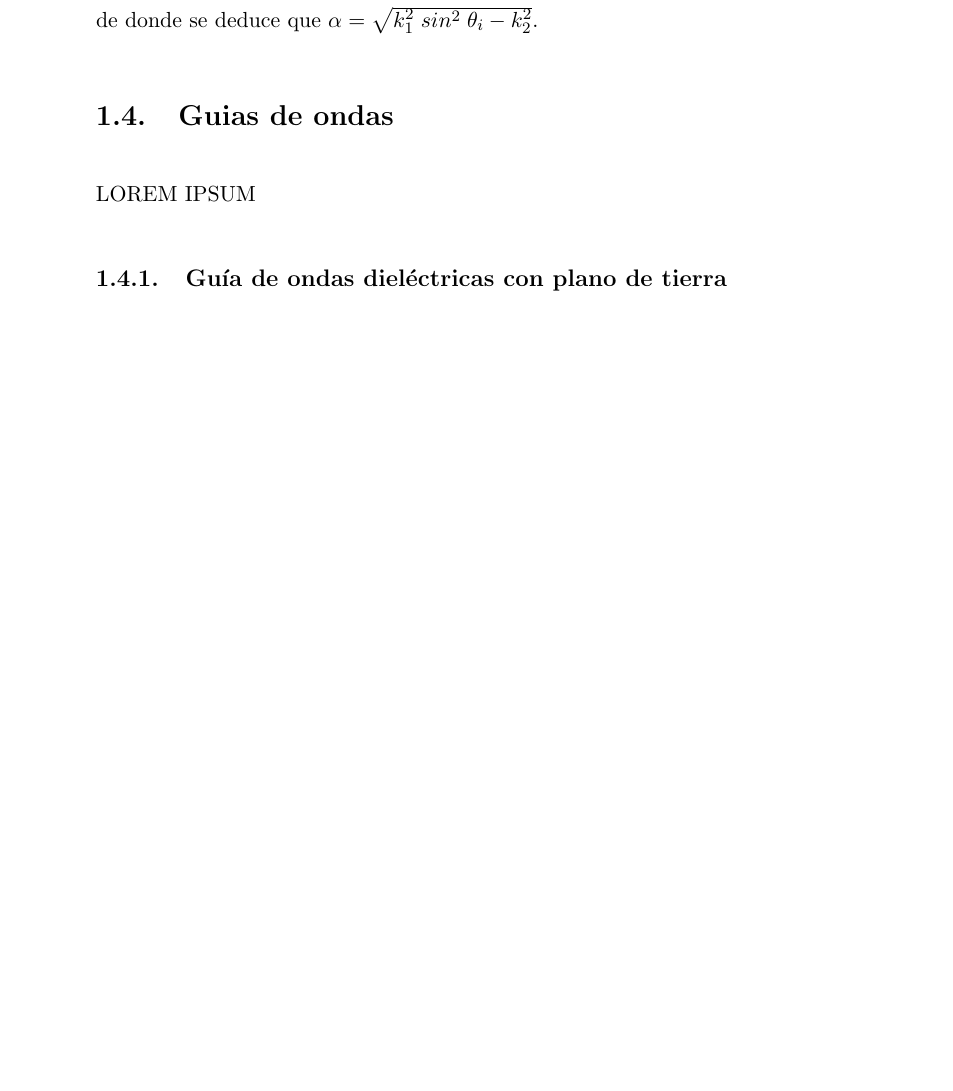
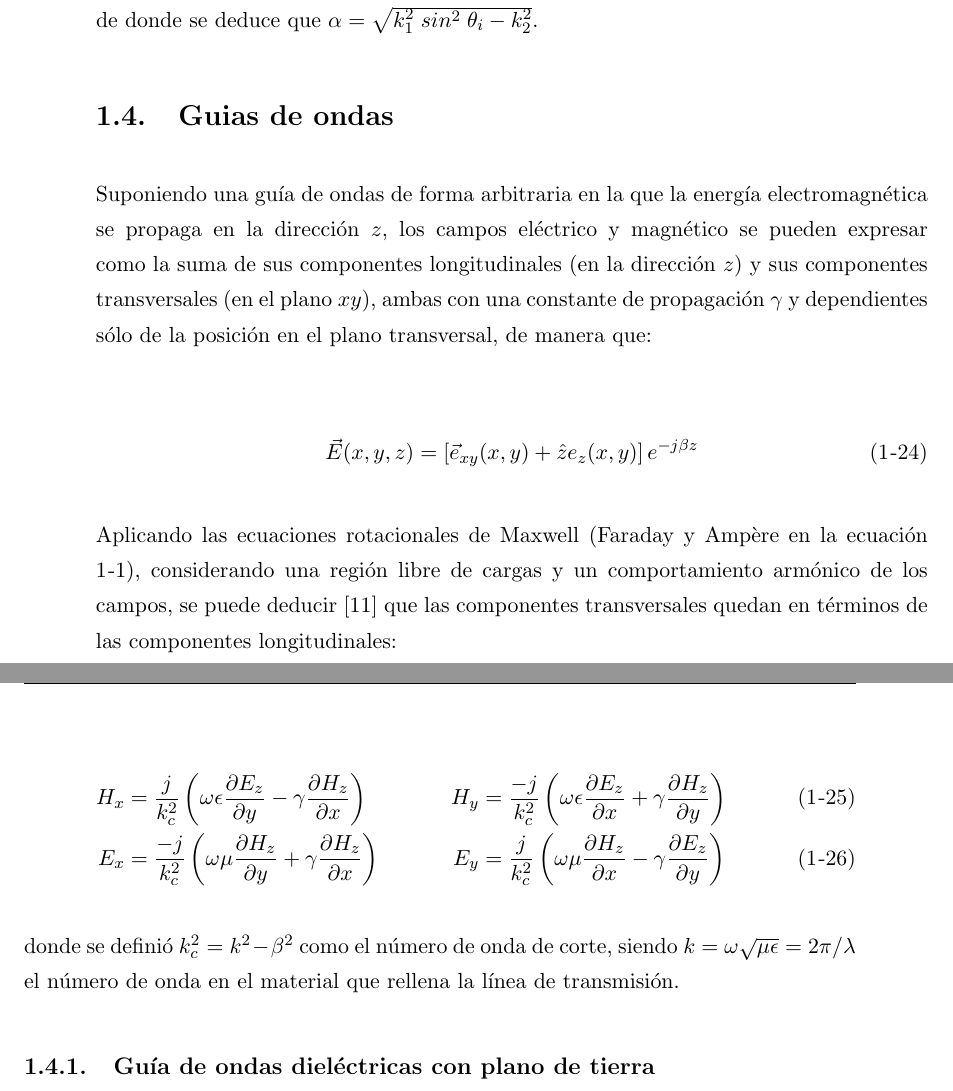
Before and after one commit to FDrico/Eng_Thesis_EBGs_for_mutual_coupling, a LaTeX thesis (Thesis.tex, which reads Chapters/intro_electro.tex): part of page 27 of 66 before the commit and two parts of pages 27 and 28 of 66 after it, the two joined at a grey line, cut so that both start at the same text, the shorter picture padded with empty space. Compiled offline with pdfLaTeX; an older LaTeX class or package is replaced by its successor.

Commit message:
No sé qué cambios hubo, pero paso a linux

```diff
--- a/Chapters/intro_electro.tex
+++ b/Chapters/intro_electro.tex
@@ -500,9 +500,23 @@ La ecuación del módulo del vector de onda (\ref{eq:numero_de_onda}) resulta re
 \section{Guias de ondas}
 \label{subsec_guias_de_ondas}
 %%%%
-LOREM IPSUM
 %Pozar, pag 171
 %%%%
+
+Suponiendo una guía de ondas de forma arbitraria en la que la energía electromagnética se propaga en la dirección $z$, los campos eléctrico y magnético se pueden expresar como la suma de sus componentes longitudinales (en la dirección $z$) y sus componentes transversales (en el plano $xy$), ambas con una constante de propagación $\gamma$ y dependientes sólo de la posición en el plano transversal, de manera que:
+
+\begin{align}
+	\vec{E}(x,y,z) = \left[ \vec{e}_{xy}(x,y) + \hat{z} e_z(x,y) \right] e^{-j\beta z}
+\end{align}
+
+Aplicando las ecuaciones rotacionales de Maxwell (Faraday y Ampère en la ecuación \ref{eq:Maxwell}), considerando una región libre de cargas y un comportamiento armónico de los campos, se puede deducir \cite{Fernandez:Electromag} que las componentes transversales quedan en términos de las componentes longitudinales:
+
+\begin{align}
+	H_x &= \frac{j}{k_c^2} \left(\omega \epsilon \frac{\partial E_z}{\partial y} - \gamma \frac{\partial H_z}{\partial x} \right) & H_y &= \frac{-j}{k_c^2} \left(\omega \epsilon \frac{\partial E_z}{\partial x} + \gamma \frac{\partial H_z}{\partial y} \right) \\
+	E_x &= \frac{-j}{k_c^2} \left(\omega \mu \frac{\partial H_z}{\partial y} + \gamma \frac{\partial H_z}{\partial x} \right) & E_y &= \frac{j}{k_c^2} \left(\omega \mu \frac{\partial H_z}{\partial x} - \gamma \frac{\partial E_z}{\partial y} \right)
+\end{align}
+
+donde se definió $k_c^2 = k^2 - \beta^2$ como el número de onda de corte, siendo $k = \omega \sqrt{\mu \epsilon} = 2\pi/\lambda$ el número de onda  en el material que rellena la línea de transmisión.
 
 \subsection{Guía de ondas dieléctricas con plano de tierra}
 
```
Also changed, not shown: Figures/logo_fiuba.eps (added), Thesis.pdf, 5 other files.
